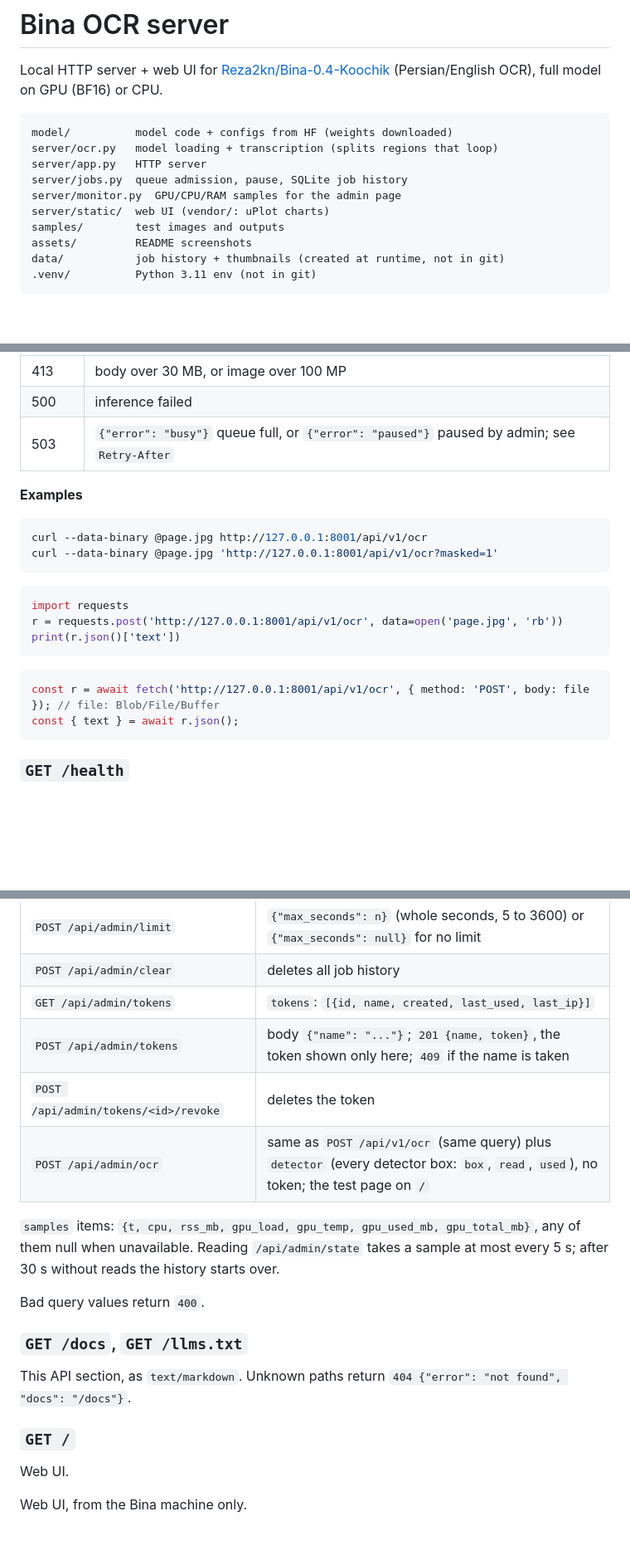
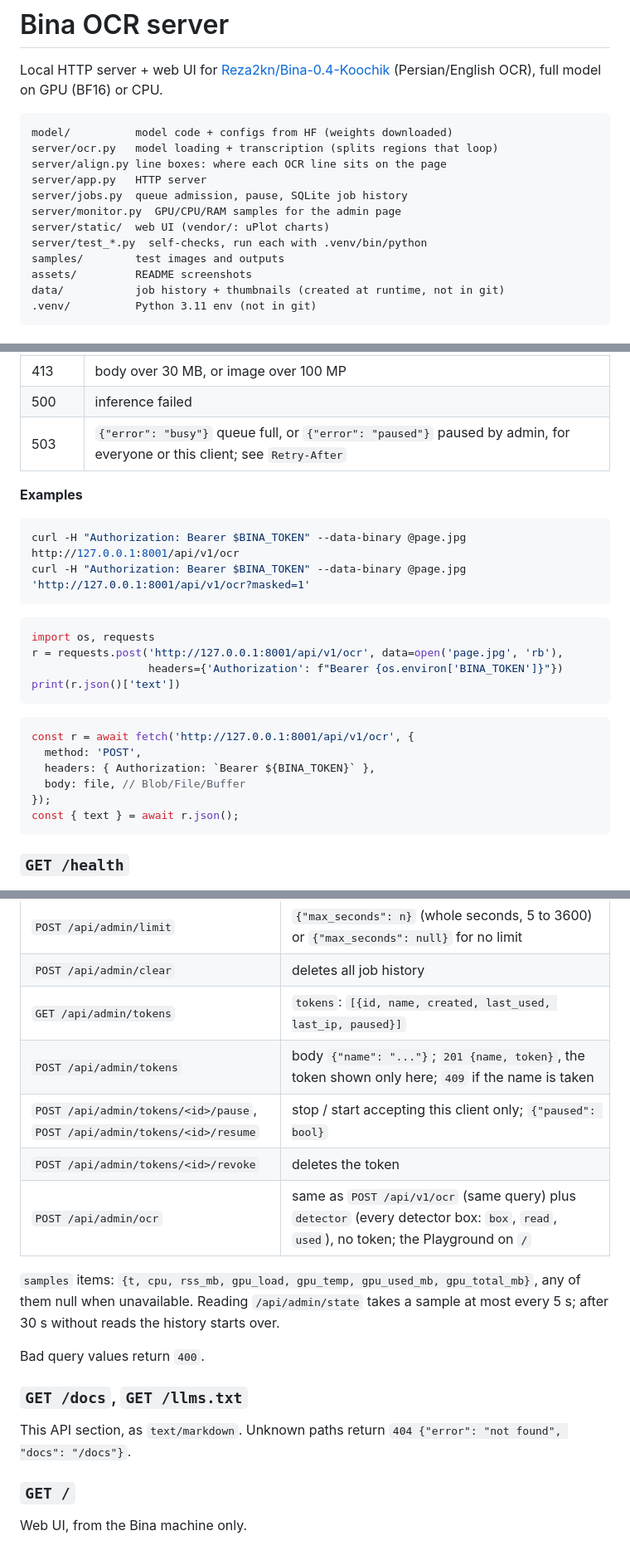
Before and after one commit to AliReza99/bina-persian-ocr, a Markdown page: README.md, 3 parts joined by grey strips. Shown at 83% size. Rendered like a GitHub page; blank space fills up the shorter version.

Commit message:
docs: README examples send the token; add client pause routes and align.py
Co-Authored-By: Claude Opus 5.5 <noreply@anthropic.com>

````diff
--- a/README.md
+++ b/README.md
@@ -5,10 +5,12 @@ Local HTTP server + web UI for [Reza2kn/Bina-0.4-Koochik](https://huggingface.co
 ```
 model/          model code + configs from HF (weights downloaded)
 server/ocr.py   model loading + transcription (splits regions that loop)
+server/align.py line boxes: where each OCR line sits on the page
 server/app.py   HTTP server
 server/jobs.py  queue admission, pause, SQLite job history
 server/monitor.py  GPU/CPU/RAM samples for the admin page
 server/static/  web UI (vendor/: uPlot charts)
+server/test_*.py  self-checks, run each with .venv/bin/python
 samples/        test images and outputs
 assets/         README screenshots
 data/           job history + thumbnails (created at runtime, not in git)
@@ -123,23 +126,28 @@ Locating lines never fails the request: if it breaks, `lines` is `[]`. The text
 | 403 | admin route from another machine |
 | 413 | body over 30 MB, or image over 100 MP |
 | 500 | inference failed |
-| 503 | `{"error": "busy"}` queue full, or `{"error": "paused"}` paused by admin; see `Retry-After` |
+| 503 | `{"error": "busy"}` queue full, or `{"error": "paused"}` paused by admin, for everyone or this client; see `Retry-After` |
 
 **Examples**
 
 ```sh
-curl --data-binary @page.jpg http://127.0.0.1:8001/api/v1/ocr
-curl --data-binary @page.jpg 'http://127.0.0.1:8001/api/v1/ocr?masked=1'
+curl -H "Authorization: Bearer $BINA_TOKEN" --data-binary @page.jpg http://127.0.0.1:8001/api/v1/ocr
+curl -H "Authorization: Bearer $BINA_TOKEN" --data-binary @page.jpg 'http://127.0.0.1:8001/api/v1/ocr?masked=1'
 ```
 
 ```python
-import requests
-r = requests.post('http://127.0.0.1:8001/api/v1/ocr', data=open('page.jpg', 'rb'))
+import os, requests
+r = requests.post('http://127.0.0.1:8001/api/v1/ocr', data=open('page.jpg', 'rb'),
+                  headers={'Authorization': f"Bearer {os.environ['BINA_TOKEN']}"})
 print(r.json()['text'])
 ```
 
 ```js
-const r = await fetch('http://127.0.0.1:8001/api/v1/ocr', { method: 'POST', body: file }); // file: Blob/File/Buffer
+const r = await fetch('http://127.0.0.1:8001/api/v1/ocr', {
+  method: 'POST',
+  headers: { Authorization: `Bearer ${BINA_TOKEN}` },
+  body: file, // Blob/File/Buffer
+});
 const { text } = await r.json();
 ```
 
@@ -165,10 +173,11 @@ From the Bina machine only, no token. Used by the `/admin` page.
 | `POST /api/admin/pause`, `POST /api/admin/resume` | stop / start accepting `/api/v1/ocr` |
 | `POST /api/admin/limit` | `{"max_seconds": n}` (whole seconds, 5 to 3600) or `{"max_seconds": null}` for no limit |
 | `POST /api/admin/clear` | deletes all job history |
-| `GET /api/admin/tokens` | `tokens`: `[{id, name, created, last_used, last_ip}]` |
+| `GET /api/admin/tokens` | `tokens`: `[{id, name, created, last_used, last_ip, paused}]` |
 | `POST /api/admin/tokens` | body `{"name": "..."}`; `201 {name, token}`, the token shown only here; `409` if the name is taken |
+| `POST /api/admin/tokens/<id>/pause`, `POST /api/admin/tokens/<id>/resume` | stop / start accepting this client only; `{"paused": bool}` |
 | `POST /api/admin/tokens/<id>/revoke` | deletes the token |
-| `POST /api/admin/ocr` | same as `POST /api/v1/ocr` (same query) plus `detector` (every detector box: `box`, `read`, `used`), no token; the test page on `/` |
+| `POST /api/admin/ocr` | same as `POST /api/v1/ocr` (same query) plus `detector` (every detector box: `box`, `read`, `used`), no token; the Playground on `/` |
 
 `samples` items: `{t, cpu, rss_mb, gpu_load, gpu_temp, gpu_used_mb, gpu_total_mb}`, any of them null when unavailable. Reading `/api/admin/state` takes a sample at most every 5 s; after 30 s without reads the history starts over.
 
@@ -180,6 +189,4 @@ This API section, as `text/markdown`. Unknown paths return `404 {"error": "not f
 
 ### `GET /`
 
-Web UI.
-
 Web UI, from the Bina machine only.
````
Also changed, not shown: other parts of README.md (+2 -1 lines).
